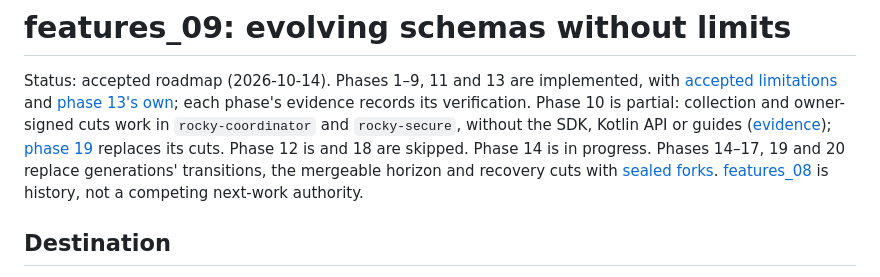
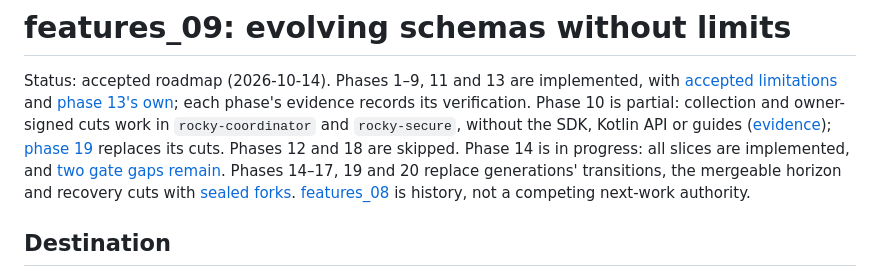
Before and after one commit to BierDav/rocky, a Markdown page: docs/features_09/README.md, the part around the change. Drawn GitHub-style.

```diff
--- a/docs/features_09/README.md
+++ b/docs/features_09/README.md
@@ -6,8 +6,10 @@ implemented, with [accepted limitations](#accepted-limitations) and
 evidence records its verification. Phase 10 is partial: collection and owner-signed
 cuts work in `rocky-coordinator` and `rocky-secure`, without the SDK, Kotlin
 API or guides ([evidence](10-stuck-recovery-evidence.md));
-[phase 19](19-recovery-as-a-bookmark-move.md) replaces its cuts. Phase 12 is
-and 18 are skipped. Phase 14 is in progress. Phases 14–17, 19 and 20 replace
+[phase 19](19-recovery-as-a-bookmark-move.md) replaces its cuts. Phases 12
+and 18 are skipped. Phase 14 is in progress: all slices are implemented, and
+[two gate gaps remain](14-seals-and-bookmarks-evidence.md#what-remains-before-phase-14-is-implemented).
+Phases 14–17, 19 and 20 replace
 generations' transitions, the mergeable horizon and recovery cuts with
 [sealed forks](#generations-as-sealed-forks).
 [features_08](../features_08/README.md) is history, not a competing next-work
```
Also changed, not shown: docs/features_09/14-seals-and-bookmarks-evidence.md (+65 -15 lines), docs/features_09/14-seals-and-bookmarks.md (+4 -3 lines).
